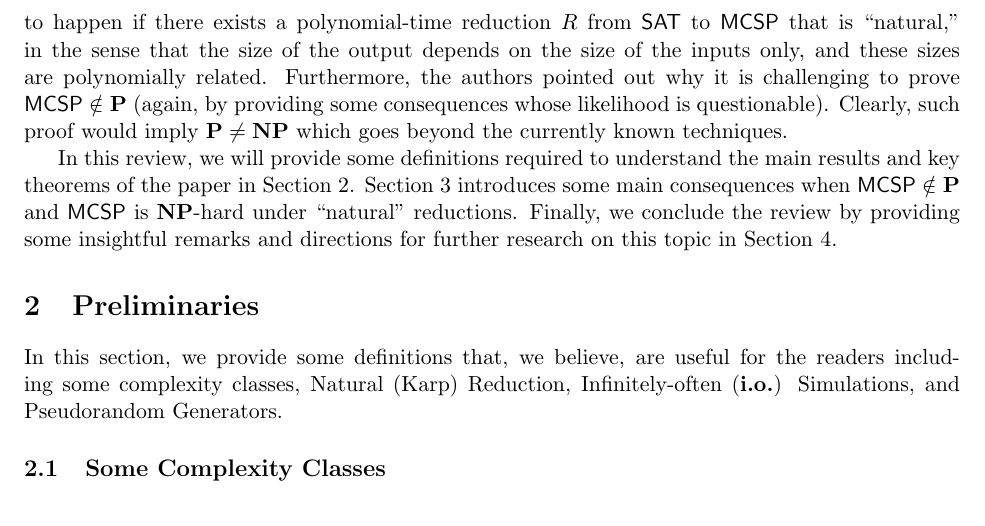
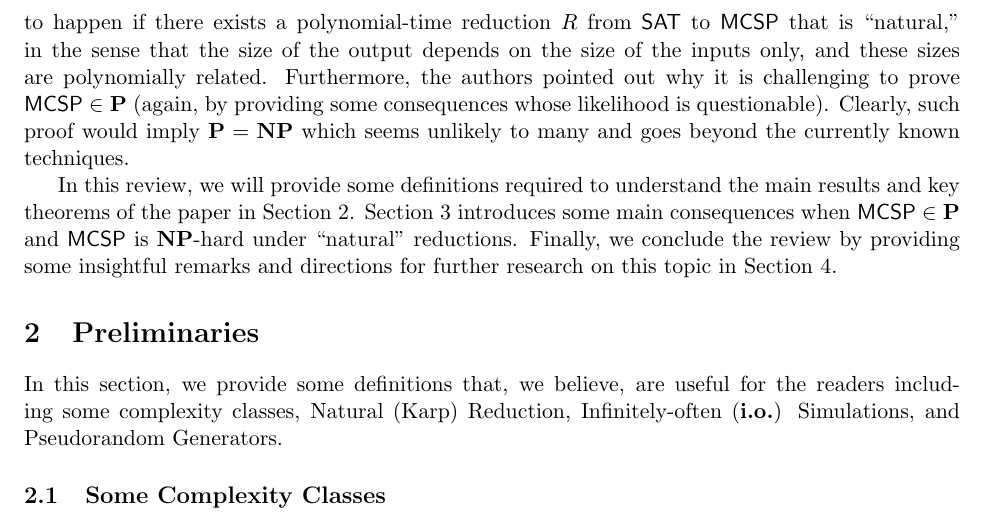
Before and after one commit to 285714/CS535, a LaTeX document (Spaeh-Dang-TP.tex): part of page 2 of 11, cut so that both start at the same text. Compiled offline with pdfLaTeX.

Commit message:
minor fix in intro

```diff
--- a/Spaeh-Dang-TP.tex
+++ b/Spaeh-Dang-TP.tex
@@ -92,9 +92,9 @@ It is easy to see that $\mathprob{MCSP}$ is in $\NP$. Namely, we can define a ce
 Despite the huge interest and long history of research in $\mathprob{MSCP}$,
 we know relatively little beyond that.
 
-In ``Circuit Minimization Problem,'' Valentine Kabanets and Jin-Yi Cai addressed the difficulty of showing $\mathprob{MCSP}$ to be $\NP$-hard \cite{10.1145/335305.335314}. They showed some consequences that are unlikely to happen if there exists a polynomial-time reduction $R$ from $\mathprob{SAT}$ to $\mathprob{MCSP}$ that is ``natural,'' in the sense that the size of the output depends on the size of the inputs only, and these sizes are polynomially related.  Furthermore, the authors pointed out why it is challenging to prove $\mathprob{MCSP} \notin \P$ (again, by providing some consequences whose likelihood is questionable). Clearly, such proof would imply $\P \neq \NP$ which goes beyond the currently known techniques.
+In ``Circuit Minimization Problem,'' Valentine Kabanets and Jin-Yi Cai addressed the difficulty of showing $\mathprob{MCSP}$ to be $\NP$-hard \cite{10.1145/335305.335314}. They showed some consequences that are unlikely to happen if there exists a polynomial-time reduction $R$ from $\mathprob{SAT}$ to $\mathprob{MCSP}$ that is ``natural,'' in the sense that the size of the output depends on the size of the inputs only, and these sizes are polynomially related.  Furthermore, the authors pointed out why it is challenging to prove $\mathprob{MCSP} \in \P$ (again, by providing some consequences whose likelihood is questionable). Clearly, such proof would imply $\P = \NP$ which seems unlikely to many and goes beyond the currently known techniques.
 
-In this review, we will provide some definitions required to understand the main results and key theorems of the paper in Section 2. Section 3 introduces some main consequences when $\mathprob{MCSP} \notin \P$ and $\mathprob{MCSP}$ is $\NP$-hard under ``natural'' reductions. Finally, we conclude the review by providing some insightful remarks and directions for further research on this topic in Section 4.
+In this review, we will provide some definitions required to understand the main results and key theorems of the paper in Section 2. Section 3 introduces some main consequences when $\mathprob{MCSP} \in \P$ and $\mathprob{MCSP}$ is $\NP$-hard under ``natural'' reductions. Finally, we conclude the review by providing some insightful remarks and directions for further research on this topic in Section 4.
 
 
 % META-complexity (how hard is it to proof a problem is hard?)
```
Also changed, not shown: Spaeh-Dang-TP.pdf.
